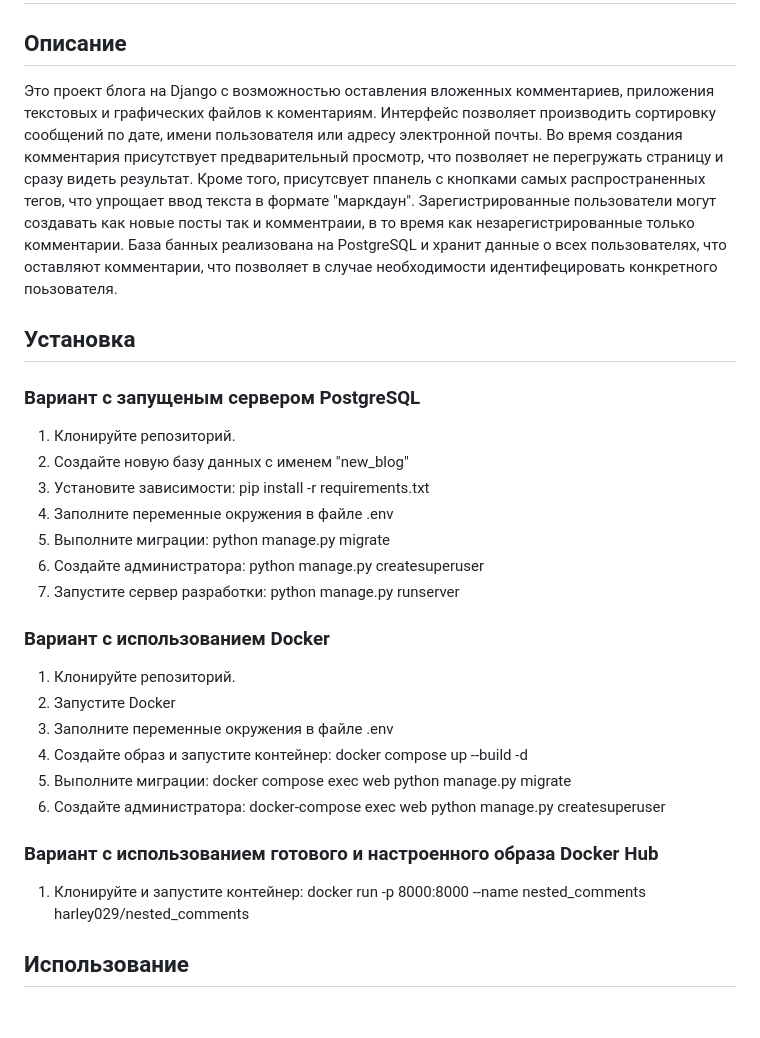
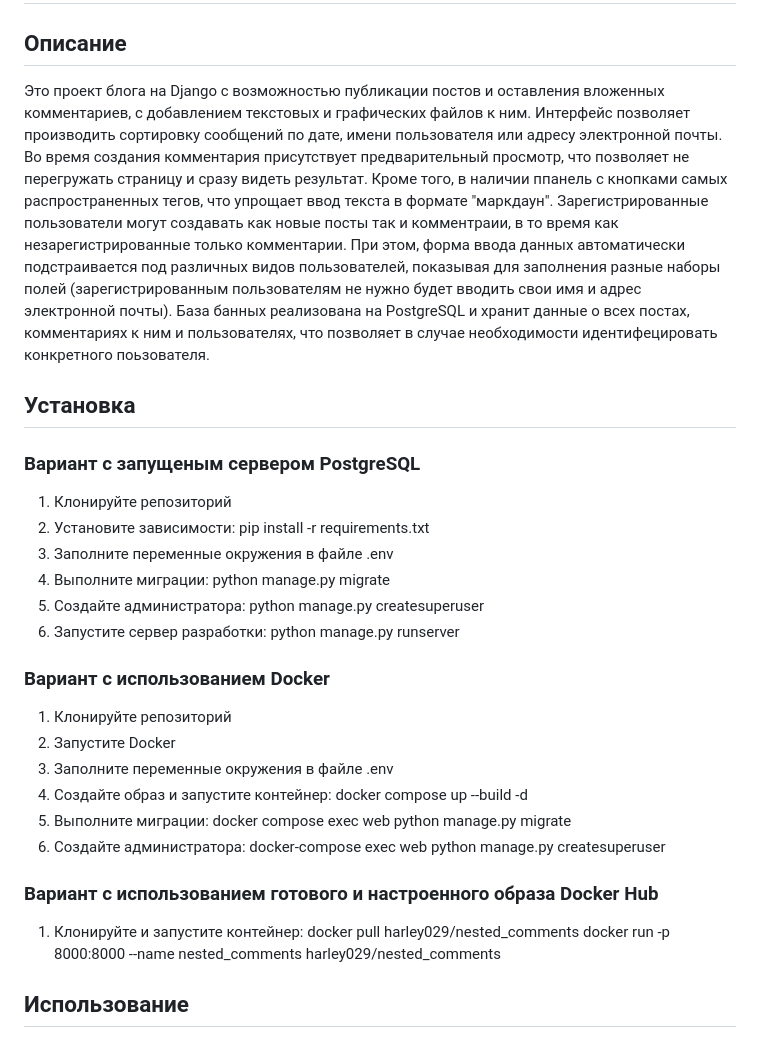
Before and after one commit to harley029/nested_comments, a Markdown page: README.md, the part around the change. GitHub-like rendering; blank space fills up the shorter version.

```diff
--- a/README.md
+++ b/README.md
@@ -2,27 +2,26 @@
 
 ## Описание
 
-Это проект блога на Django с возможностью оставления вложенных комментариев, приложения текстовых и графических файлов к коментариям. Интерфейс позволяет производить сортировку сообщений по дате, имени пользователя или адресу электронной почты. Во время создания комментария присутствует предварительный просмотр, что позволяет не перегружать страницу и сразу видеть результат. Кроме того, присутсвует ппанель с кнопками самых распространенных тегов, что упрощает ввод текста в формате "маркдаун".
-Зарегистрированные пользователи могут создавать как новые посты так и комментраии, в то время как незарегистрированные только комментарии.
-База банных реализована на PostgreSQL и хранит данные о всех пользователях, что оставляют комментарии, что позволяет в случае необходимости идентифецировать конкретного поьзователя.
+Это проект блога на Django с возможностью публикации постов и оставления вложенных комментариев, с добавлением текстовых и графических файлов к ним. Интерфейс позволяет производить сортировку сообщений по дате, имени пользователя или адресу электронной почты. Во время создания комментария присутствует предварительный просмотр, что позволяет не перегружать страницу и сразу видеть результат. Кроме того, в наличии ппанель с кнопками самых распространенных тегов, что упрощает ввод текста в формате "маркдаун".
+Зарегистрированные пользователи могут создавать как новые посты так и комментраии, в то время как незарегистрированные только комментарии. При этом, форма ввода данных автоматически подстраивается под различных видов пользователей, показывая для заполнения разные наборы полей (зарегистрированным пользователям не нужно будет вводить свои имя и адрес электронной почты).
+База банных реализована на PostgreSQL и хранит данные о всех постах, комментариях к ним и пользователях, что позволяет в случае необходимости идентифецировать конкретного поьзователя.
 
 ## Установка
 
 ### Вариант с запущеным сервером PostgreSQL
-1. Клонируйте репозиторий.
-2. Создайте новую базу данных с именем "new_blog"
-3. Установите зависимости:
+1. Клонируйте репозиторий
+2. Установите зависимости:
     pip install -r requirements.txt
-4. Заполните переменные окружения в файле .env
-5. Выполните миграции:
+3. Заполните переменные окружения в файле .env
+4. Выполните миграции:
     python manage.py migrate
-6. Создайте администратора:
+5. Создайте администратора:
     python manage.py createsuperuser
-7. Запустите сервер разработки:
+6. Запустите сервер разработки:
     python manage.py runserver
 
 ### Вариант с использованием Docker
-1. Клонируйте репозиторий.
+1. Клонируйте репозиторий
 2. Запустите Docker
 3. Заполните переменные окружения в файле .env
 4. Создайте образ и запустите контейнер:
@@ -34,6 +33,7 @@
 
 ### Вариант с использованием готового и настроенного образа Docker Hub
 1. Клонируйте и запустите контейнер:
+    docker pull harley029/nested_comments
     docker run -p 8000:8000 --name nested_comments harley029/nested_comments
 
 ## Использование
```
